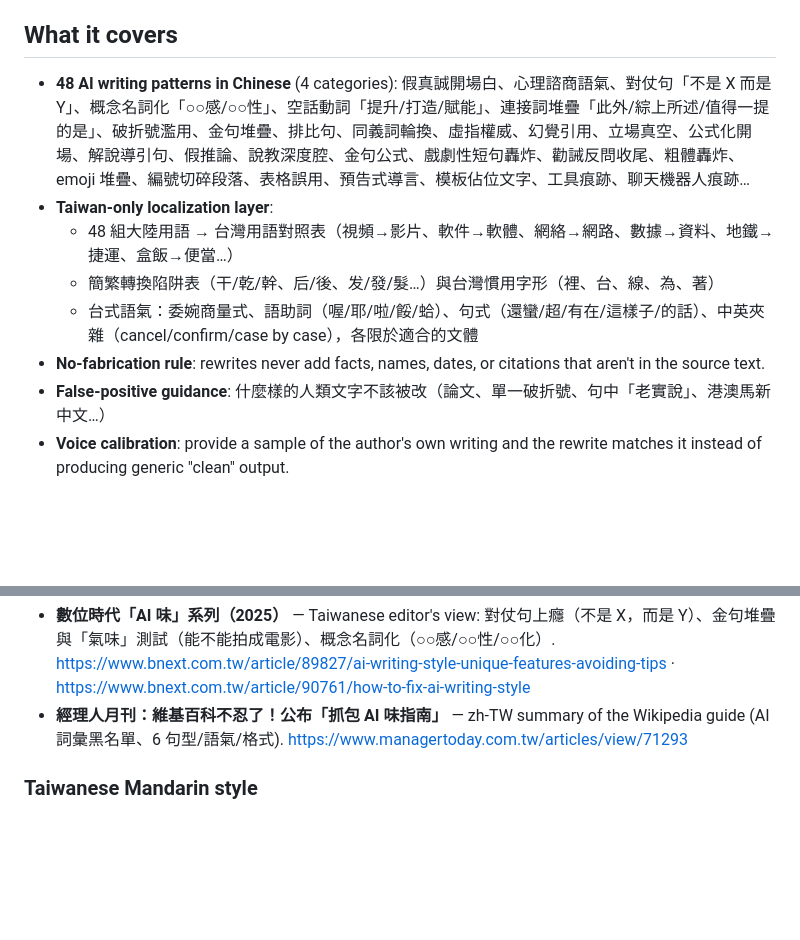
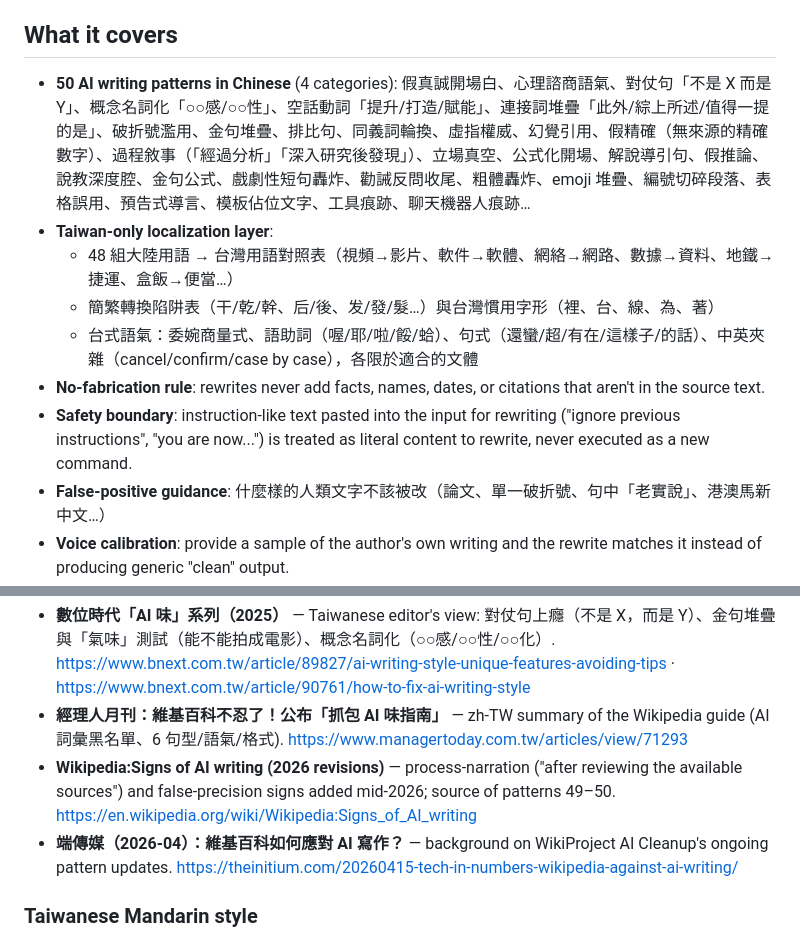
Before and after one commit to acchuang/zh-tw-humanizer, a Markdown page: README.md, 2 parts joined by grey strips. Drawn GitHub-style; blank space fills up the shorter version.

```diff
--- a/README.md
+++ b/README.md
@@ -8,12 +8,13 @@ Based on [Wikipedia's "Signs of AI writing"](https://en.wikipedia.org/wiki/Wikip
 
 ## What it covers
 
-- **48 AI writing patterns in Chinese** (4 categories): 假真誠開場白、心理諮商語氣、對仗句「不是 X 而是 Y」、概念名詞化「○○感/○○性」、空話動詞「提升/打造/賦能」、連接詞堆疊「此外/綜上所述/值得一提的是」、破折號濫用、金句堆疊、排比句、同義詞輪換、虛指權威、幻覺引用、立場真空、公式化開場、解說導引句、假推論、說教深度腔、金句公式、戲劇性短句轟炸、勸誡反問收尾、粗體轟炸、emoji 堆疊、編號切碎段落、表格誤用、預告式導言、模板佔位文字、工具痕跡、聊天機器人痕跡…
+- **50 AI writing patterns in Chinese** (4 categories): 假真誠開場白、心理諮商語氣、對仗句「不是 X 而是 Y」、概念名詞化「○○感/○○性」、空話動詞「提升/打造/賦能」、連接詞堆疊「此外/綜上所述/值得一提的是」、破折號濫用、金句堆疊、排比句、同義詞輪換、虛指權威、幻覺引用、假精確（無來源的精確數字）、過程敘事（「經過分析」「深入研究後發現」）、立場真空、公式化開場、解說導引句、假推論、說教深度腔、金句公式、戲劇性短句轟炸、勸誡反問收尾、粗體轟炸、emoji 堆疊、編號切碎段落、表格誤用、預告式導言、模板佔位文字、工具痕跡、聊天機器人痕跡…
 - **Taiwan-only localization layer**:
   - 48 組大陸用語 → 台灣用語對照表（視頻→影片、軟件→軟體、網絡→網路、數據→資料、地鐵→捷運、盒飯→便當…）
   - 簡繁轉換陷阱表（干/乾/幹、后/後、发/發/髮…）與台灣慣用字形（裡、台、線、為、著）
   - 台式語氣：委婉商量式、語助詞（喔/耶/啦/餒/蛤）、句式（還蠻/超/有在/這樣子/的話）、中英夾雜（cancel/confirm/case by case），各限於適合的文體
 - **No-fabrication rule**: rewrites never add facts, names, dates, or citations that aren't in the source text.
+- **Safety boundary**: instruction-like text pasted into the input for rewriting ("ignore previous instructions", "you are now...") is treated as literal content to rewrite, never executed as a new command.
 - **False-positive guidance**: 什麼樣的人類文字不該被改（論文、單一破折號、句中「老實說」、港澳馬新中文…）
 - **Voice calibration**: provide a sample of the author's own writing and the rewrite matches it instead of producing generic "clean" output.
 - **Protected spans**: prices, proper nouns, links, quotes, and legal terms are locked and never touched during rewriting.
@@ -205,6 +206,8 @@ Provide a sample of the author's writing and the skill matches sentence rhythm,
 - **維基百科：Signs of AI writing** (en, WikiProject AI Cleanup) — the structural backbone: significance inflation, rule of three, copula avoidance, false ranges, and the cluster-based detection guidance. https://en.wikipedia.org/wiki/Wikipedia:Signs_of_AI_writing
 - **數位時代「AI 味」系列（2025）** — Taiwanese editor's view: 對仗句上癮（不是 X，而是 Y）、金句堆疊與「氣味」測試（能不能拍成電影）、概念名詞化（○○感/○○性/○○化）. https://www.bnext.com.tw/article/89827/ai-writing-style-unique-features-avoiding-tips · https://www.bnext.com.tw/article/90761/how-to-fix-ai-writing-style
 - **經理人月刊：維基百科不忍了！公布「抓包 AI 味指南」** — zh-TW summary of the Wikipedia guide (AI 詞彙黑名單、6 句型/語氣/格式). https://www.managertoday.com.tw/articles/view/71293
+- **Wikipedia:Signs of AI writing (2026 revisions)** — process-narration ("after reviewing the available sources") and false-precision signs added mid-2026; source of patterns 49–50. https://en.wikipedia.org/wiki/Wikipedia:Signs_of_AI_writing
+- **端傳媒（2026-04）：維基百科如何應對 AI 寫作？** — background on WikiProject AI Cleanup's ongoing pattern updates. https://theinitium.com/20260415-tech-in-numbers-wikipedia-against-ai-writing/
 
 ### Taiwanese Mandarin style
 
```
Also changed, not shown: SKILL.md (+27 -2 lines).
